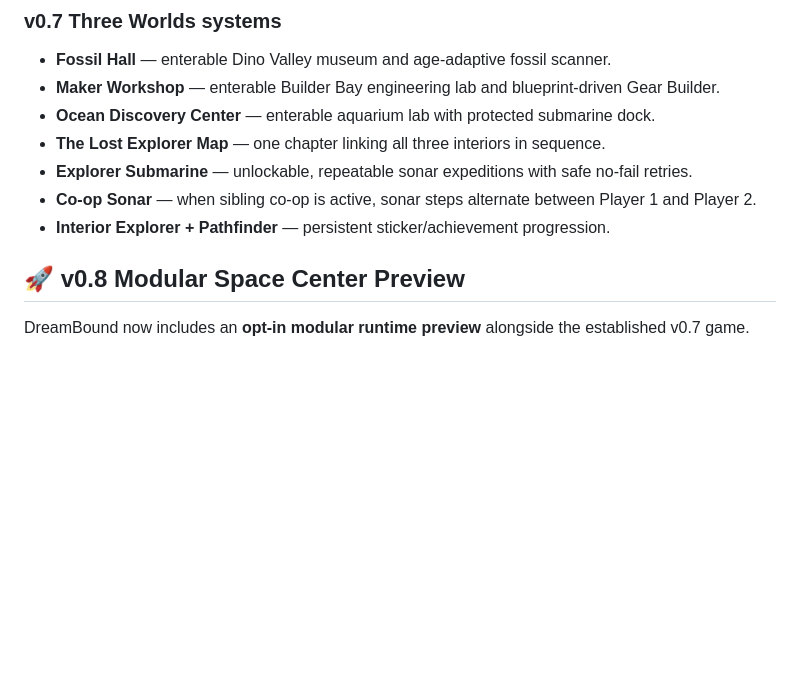
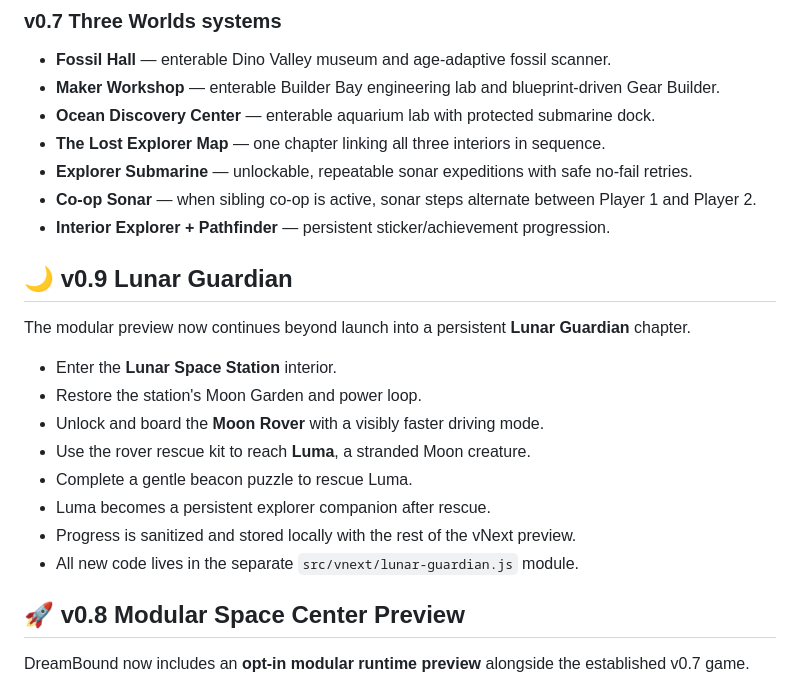
Before and after one commit to DPN-Technology/DreamBound-Adventures, a Markdown page: README.md, the part around the change. Drawn GitHub-style; blank space fills up the shorter version.

Commit message:
docs(v0.9): document Lunar Guardian chapter

```diff
--- a/README.md
+++ b/README.md
@@ -67,6 +67,19 @@ The design goal is simple: **make learning feel like an adventure, not homework*
 - **Explorer Submarine** — unlockable, repeatable sonar expeditions with safe no-fail retries.
 - **Co-op Sonar** — when sibling co-op is active, sonar steps alternate between Player 1 and Player 2.
 - **Interior Explorer + Pathfinder** — persistent sticker/achievement progression.
+
+## 🌙 v0.9 Lunar Guardian
+
+The modular preview now continues beyond launch into a persistent **Lunar Guardian** chapter.
+
+- Enter the **Lunar Space Station** interior.
+- Restore the station's Moon Garden and power loop.
+- Unlock and board the **Moon Rover** with a visibly faster driving mode.
+- Use the rover rescue kit to reach **Luma**, a stranded Moon creature.
+- Complete a gentle beacon puzzle to rescue Luma.
+- Luma becomes a persistent explorer companion after rescue.
+- Progress is sanitized and stored locally with the rest of the vNext preview.
+- All new code lives in the separate `src/vnext/lunar-guardian.js` module.
 
 ## 🚀 v0.8 Modular Space Center Preview
 
```
